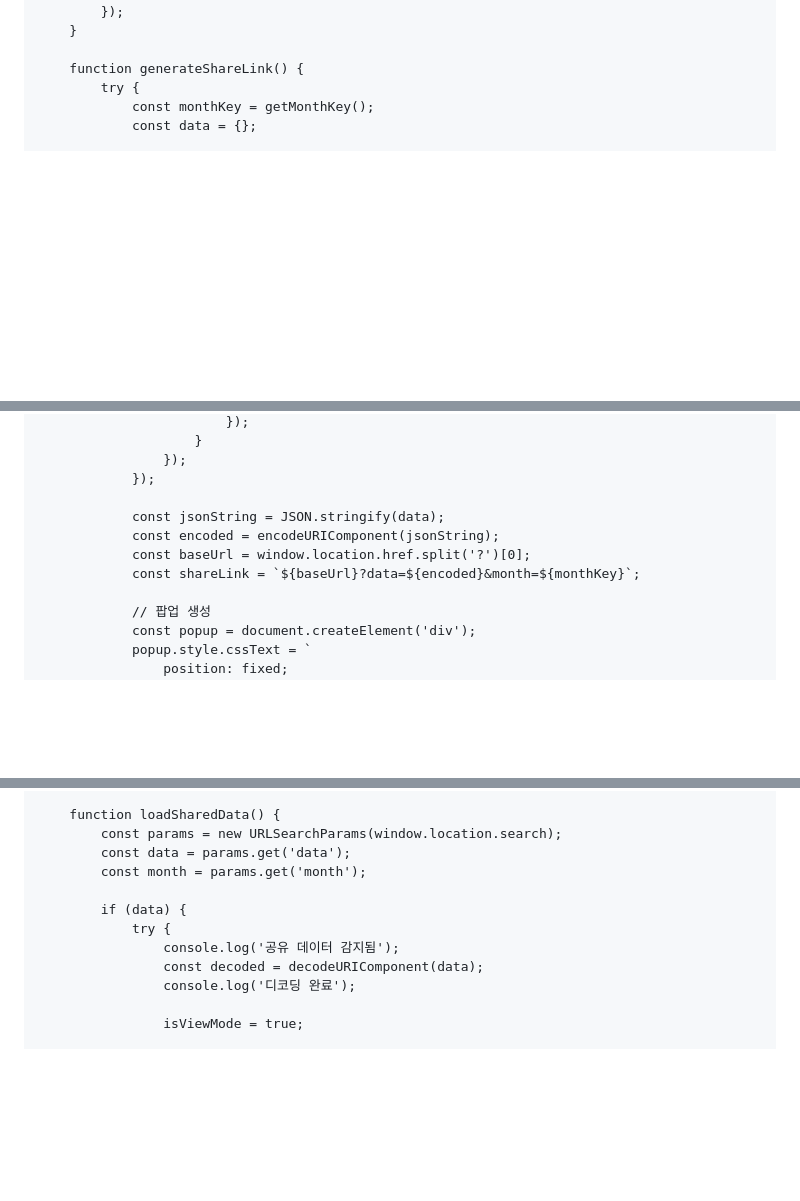
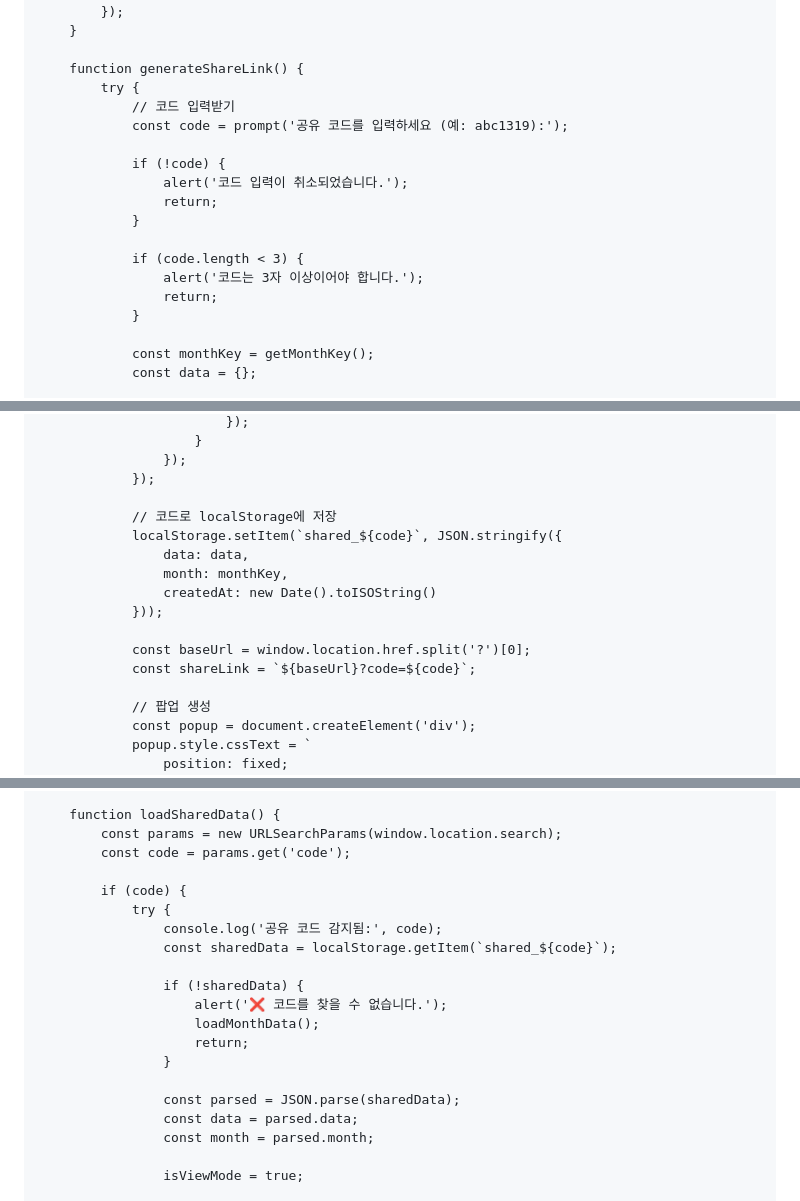
Before and after one commit to msko1319kk/mobile-budget, a Markdown page: README.md, 3 parts joined by grey strips. Drawn GitHub-style; blank space fills up the shorter version.

```diff
--- a/README.md
+++ b/README.md
@@ -777,6 +777,19 @@
 
         function generateShareLink() {
             try {
+                // 코드 입력받기
+                const code = prompt('공유 코드를 입력하세요 (예: abc1319):');
+
+                if (!code) {
+                    alert('코드 입력이 취소되었습니다.');
+                    return;
+                }
+
+                if (code.length < 3) {
+                    alert('코드는 3자 이상이어야 합니다.');
+                    return;
+                }
+
                 const monthKey = getMonthKey();
                 const data = {};
 
@@ -801,10 +814,15 @@
                     });
                 });
 
-                const jsonString = JSON.stringify(data);
-                const encoded = encodeURIComponent(jsonString);
+                // 코드로 localStorage에 저장
+                localStorage.setItem(`shared_${code}`, JSON.stringify({
+                    data: data,
+                    month: monthKey,
+                    createdAt: new Date().toISOString()
+                }));
+
                 const baseUrl = window.location.href.split('?')[0];
-                const shareLink = `${baseUrl}?data=${encoded}&month=${monthKey}`;
+                const shareLink = `${baseUrl}?code=${code}`;
 
                 // 팝업 생성
                 const popup = document.createElement('div');
@@ -842,14 +861,22 @@
 
         function loadSharedData() {
             const params = new URLSearchParams(window.location.search);
-            const data = params.get('data');
-            const month = params.get('month');
+            const code = params.get('code');
 
-            if (data) {
+            if (code) {
                 try {
-                    console.log('공유 데이터 감지됨');
-                    const decoded = decodeURIComponent(data);
-                    console.log('디코딩 완료');
+                    console.log('공유 코드 감지됨:', code);
+                    const sharedData = localStorage.getItem(`shared_${code}`);
+
+                    if (!sharedData) {
+                        alert('❌ 코드를 찾을 수 없습니다.');
+                        loadMonthData();
+                        return;
+                    }
+
+                    const parsed = JSON.parse(sharedData);
+                    const data = parsed.data;
+                    const month = parsed.month;
 
                     isViewMode = true;
 
```
Also changed, not shown: other parts of README.md (+7 -9 lines).
